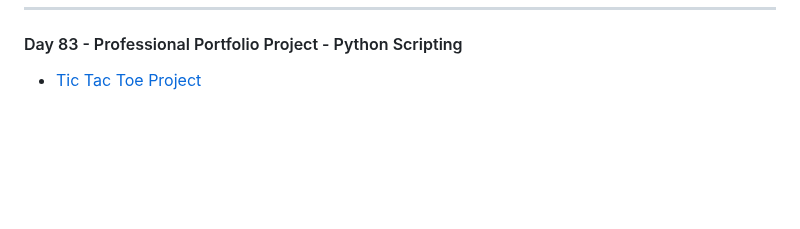
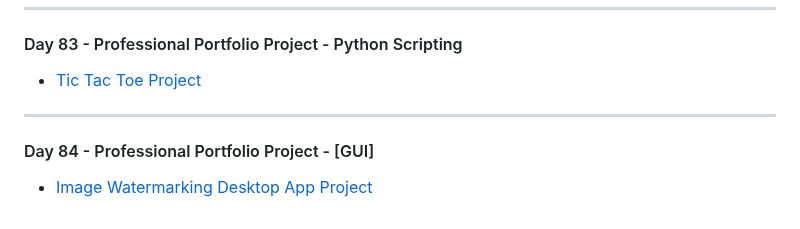
Before and after one commit to MehdiSaati/100-Days-of-Code-Python---Pro-Bootcamp-for-2022, a Markdown page: README.md, the part around the change. GitHub-like rendering; blank space fills up the shorter version.

```diff
--- a/README.md
+++ b/README.md
@@ -275,3 +275,6 @@ Master Python by building 100 projects in 100 days. Learn data science, automati
 ---
 #### Day 83 - Professional Portfolio Project - Python Scripting
 * [Tic Tac Toe Project](day83/.)
+---
+#### Day 84 - Professional Portfolio Project - [GUI]
+* [Image Watermarking Desktop App Project](day84/.)
```
